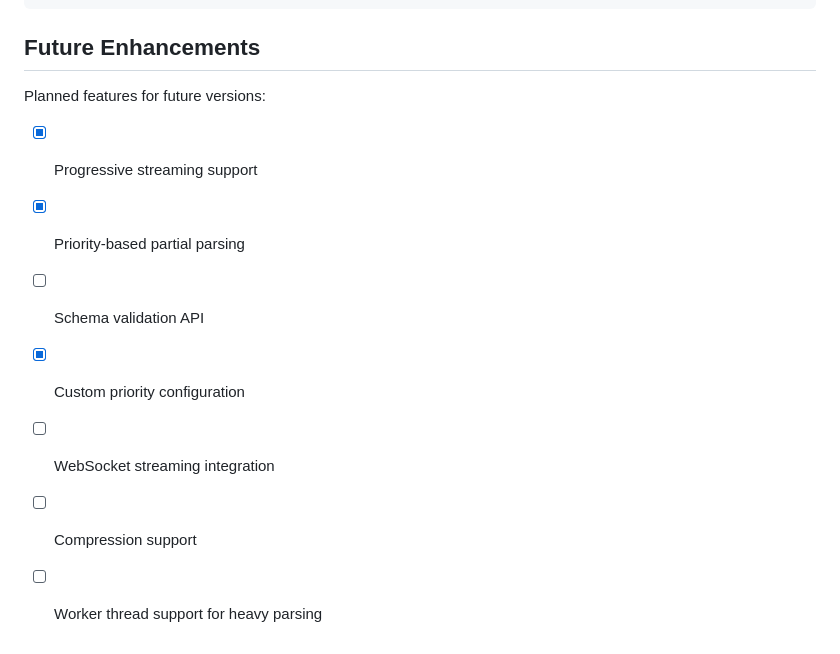
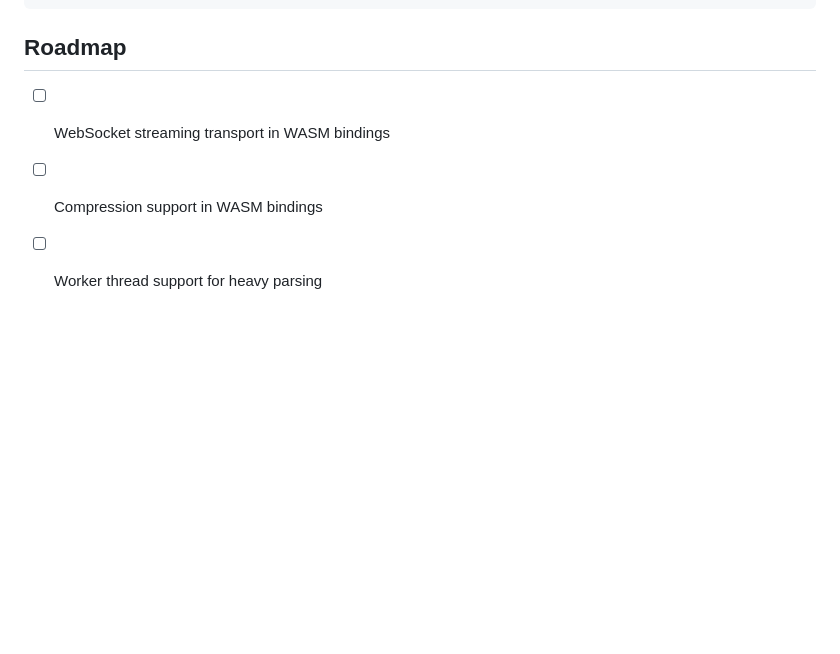
Before and after one commit to bug-ops/pjs, a Markdown page: crates/pjs-wasm/README.md, the part around the change. GitHub-like rendering; blank space fills up the shorter version.

````diff
--- a/crates/pjs-wasm/README.md
+++ b/crates/pjs-wasm/README.md
@@ -416,14 +416,8 @@ for (const frame of frames) {
 }
 ```
 
-## Future Enhancements
+## Roadmap
 
-Planned features for future versions:
-
-- [x] Progressive streaming support
-- [x] Priority-based partial parsing
-- [ ] Schema validation API
-- [x] Custom priority configuration
-- [ ] WebSocket streaming integration
-- [ ] Compression support
+- [ ] WebSocket streaming transport in WASM bindings
+- [ ] Compression support in WASM bindings
 - [ ] Worker thread support for heavy parsing
````
Also changed, not shown: README.md (+2 -2 lines), crates/pjs-js-client/README.md (+2 -2 lines).
